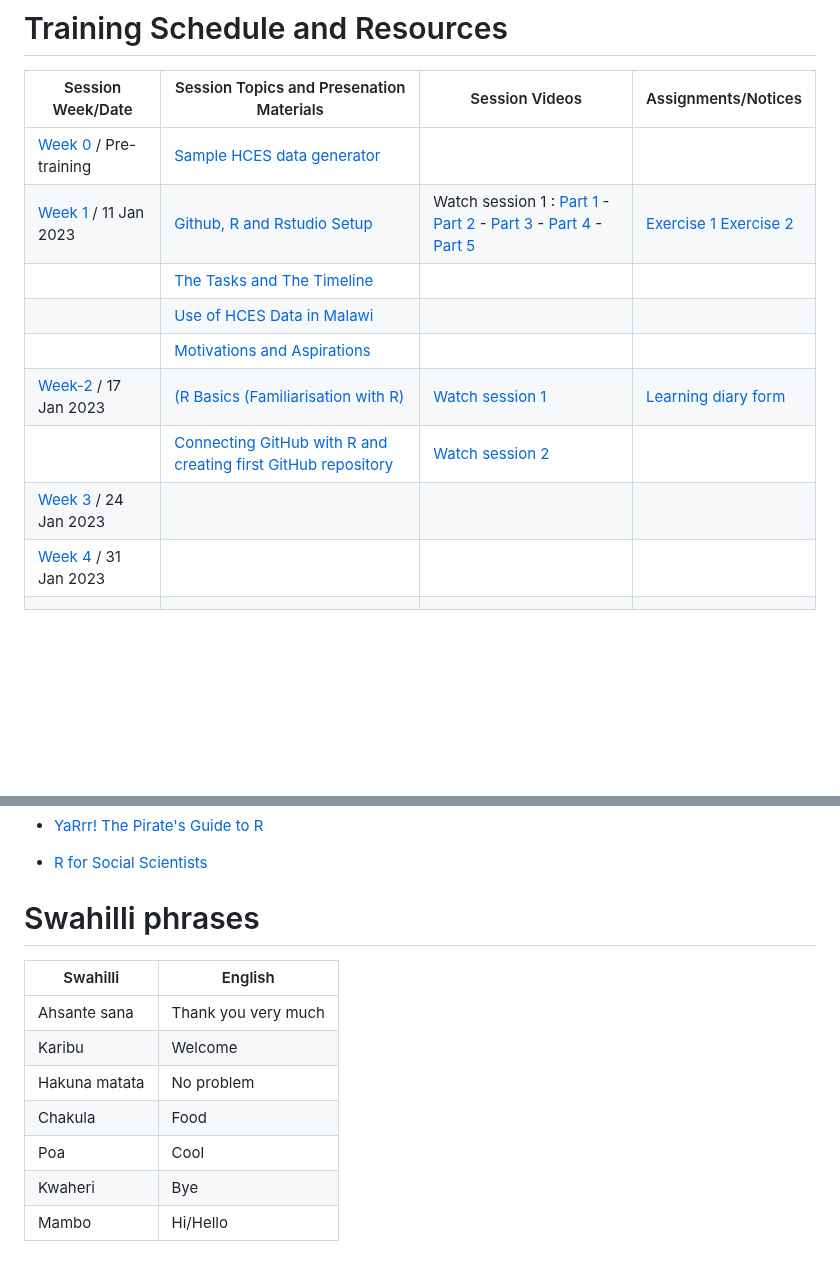
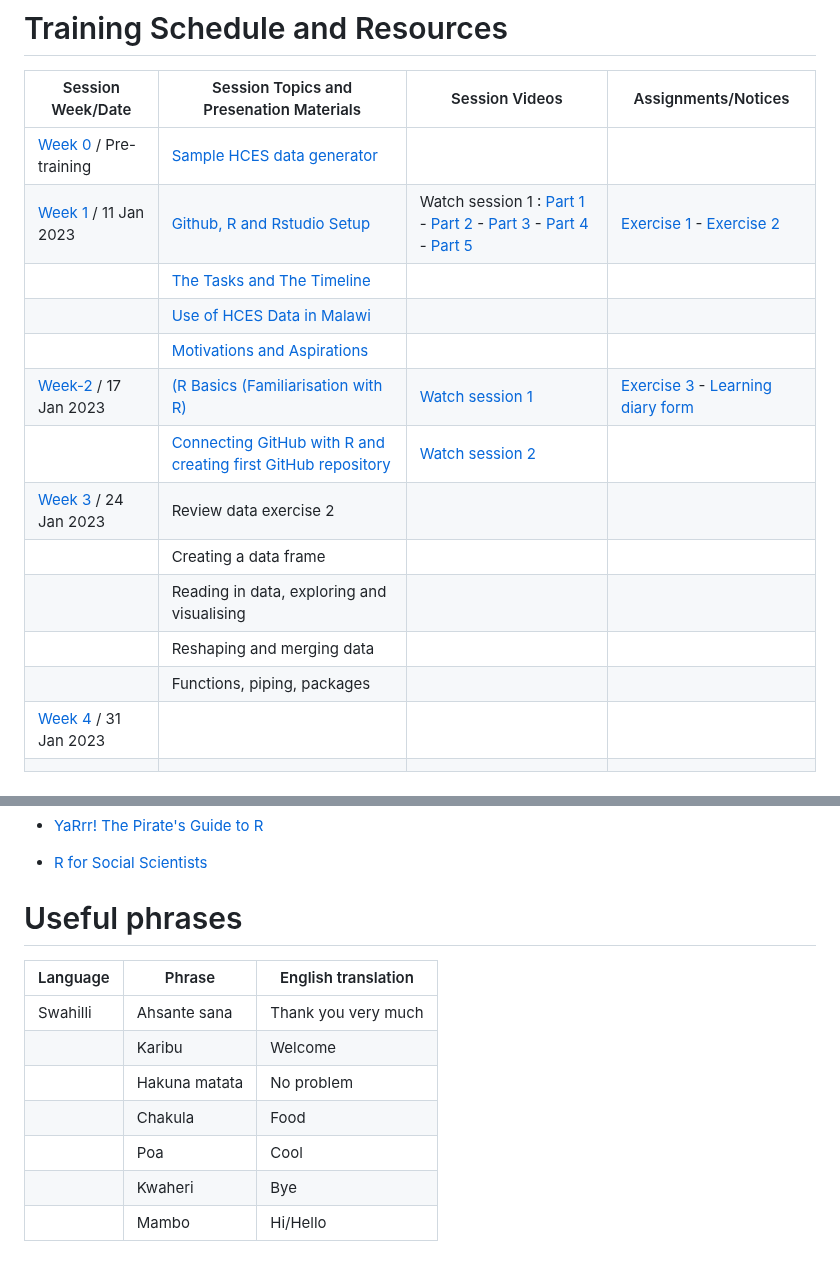
Before and after one commit to micronutrientsupport/TFNC-Training, a Markdown page: README.md, 2 parts joined by grey strips. GitHub-like rendering; blank space fills up the shorter version.

```diff
--- a/README.md
+++ b/README.md
@@ -3,13 +3,17 @@
 |Session Week/Date|Session Topics and Presenation Materials|Session Videos  |Assignments/Notices  |
 |-------|------|------|----|
 |[Week 0](Week-0) / Pre-training|[Sample HCES data generator](Week-0/random_hces_generator.R)|||
-|[Week 1](Week-1) / 11 Jan 2023 | [Github, R and Rstudio Setup](https://dzvoti.github.io/TFNC-Training/Week-1/Materials/presentation/TFNC-Week1.html)  |Watch session 1 :  [Part 1](https://drive.google.com/file/d/1hXxtbJh-r5nDvHmAMsuuocEIZ7zjqyBE/view?usp=share_link) - [Part 2](https://drive.google.com/file/d/1FYrgtluVn1A8SJHOmNW3MswKdb_BYv0K/view?usp=share_link) - [Part 3](https://drive.google.com/file/d/1U2M0gf1TJ8UxbBmeut-_y2-MdMzzg23Q/view?usp=share_link) - [Part 4](https://drive.google.com/file/d/1ko5_xQF1VWTCznKKXrZ54SZ1uCc1ucyu/view?usp=share_link) - [Part 5](https://drive.google.com/file/d/10dopw59KEgFPV2KNtgi07h1BI_HvB5ED/view?usp=share_link) |[Exercise 1](https://github.com/dzvoti/TFNC-Training/issues/1) [Exercise 2](https://github.com/dzvoti/TFNC-Training/issues/2) |
+|[Week 1](Week-1) / 11 Jan 2023 | [Github, R and Rstudio Setup](https://dzvoti.github.io/TFNC-Training/Week-1/Materials/presentation/TFNC-Week1.html)  |Watch session 1 :  [Part 1](https://drive.google.com/file/d/1hXxtbJh-r5nDvHmAMsuuocEIZ7zjqyBE/view?usp=share_link) - [Part 2](https://drive.google.com/file/d/1FYrgtluVn1A8SJHOmNW3MswKdb_BYv0K/view?usp=share_link) - [Part 3](https://drive.google.com/file/d/1U2M0gf1TJ8UxbBmeut-_y2-MdMzzg23Q/view?usp=share_link) - [Part 4](https://drive.google.com/file/d/1ko5_xQF1VWTCznKKXrZ54SZ1uCc1ucyu/view?usp=share_link) - [Part 5](https://drive.google.com/file/d/10dopw59KEgFPV2KNtgi07h1BI_HvB5ED/view?usp=share_link) |[Exercise 1](https://github.com/dzvoti/TFNC-Training/issues/1) - [Exercise 2](https://github.com/dzvoti/TFNC-Training/issues/2) |
 ||[The Tasks and The Timeline](https://dzvoti.github.io/TFNC-Training/Week-1/TFNC_small_group_training_intro_20230112.pdf)||        |                                                |
 ||[Use of HCES Data in Malawi](https://dzvoti.github.io/TFNC-Training/Week-1/Use_of_HCES_data.pdf)| |                               |
 ||[Motivations and Aspirations](https://dzvoti.github.io/TFNC-Training/Week-0/Motivations_and_aspirations.pdf)|  |                                          |
-|[Week-2](Week-2) / 17 Jan 2023 |[(R Basics (Familiarisation with R)](https://dzvoti.github.io/TFNC-Training/Week-2/Materials/Week2_RBasics.pdf)|[Watch session 1](https://drive.google.com/file/d/1RZSdeQcjpH9-bik_W3F2dddXKdGv5La2/view?usp=sharing)   |[Learning diary form](https://docs.google.com/document/d/127NUCLkxTaVi5RnlGi5yaiSkKIBLh3VZ/edit?usp=sharing&ouid=107126292099035873011&rtpof=true&sd=true)    |
+|[Week-2](Week-2) / 17 Jan 2023 |[(R Basics (Familiarisation with R)](https://dzvoti.github.io/TFNC-Training/Week-2/Materials/Week2_RBasics.pdf)|[Watch session 1](https://drive.google.com/file/d/1RZSdeQcjpH9-bik_W3F2dddXKdGv5La2/view?usp=sharing)   |[Exercise 3](https://dzvoti.github.io/TFNC-Training/Week-2/Materials/Week-2-Assignment.html.)  - [Learning diary form](https://docs.google.com/document/d/127NUCLkxTaVi5RnlGi5yaiSkKIBLh3VZ/edit?usp=sharing&ouid=107126292099035873011&rtpof=true&sd=true)    |
 |   |[Connecting GitHub with R and creating first GitHub repository](https://dzvoti.github.io/TFNC-Training/Week-2/Materials/Week-2-GitHub-R.html) |[Watch session 2](https://drive.google.com/file/d/1gd93-7JBOEFJlKDKn8xnHBaYI2b7t9_w/view?usp=sharing) ||
-|[Week 3](Week-3) / 24 Jan 2023                    |          ||               |
+|[Week 3](Week-3) / 24 Jan 2023                    |   Review data exercise 2        ||               |
+||Creating a data frame ||
+||Reading in data, exploring and visualising ||
+||Reshaping and merging data ||
+||Functions, piping, packages ||
 |[Week 4](Week-4) / 31 Jan 2023                    |          ||               |
 |||||
 
@@ -44,14 +48,14 @@
 
 -   [R for Social Scientists](https://datacarpentry.org/r-socialsci/)
 
-# Swahilli phrases
+# Useful phrases
 
-|Swahilli     |English             |
-|---------------|---------------------|
-|Ahsante sana |Thank you very much |
-|Karibu       |Welcome             |
-|Hakuna matata|No problem          |
-|Chakula      |Food                |
-|Poa          |Cool                |
-|Kwaheri      |Bye                 |
-|Mambo        |Hi/Hello            |
+|Language |Phrase|English translation|
+|-----|---------------|---------------------|
+|Swahilli |Ahsante sana |Thank you very much |
+| |Karibu       |Welcome             |
+||Hakuna matata|No problem          |
+||Chakula      |Food                |
+||Poa          |Cool                |
+||Kwaheri      |Bye                 |
+||Mambo        |Hi/Hello            |
```
